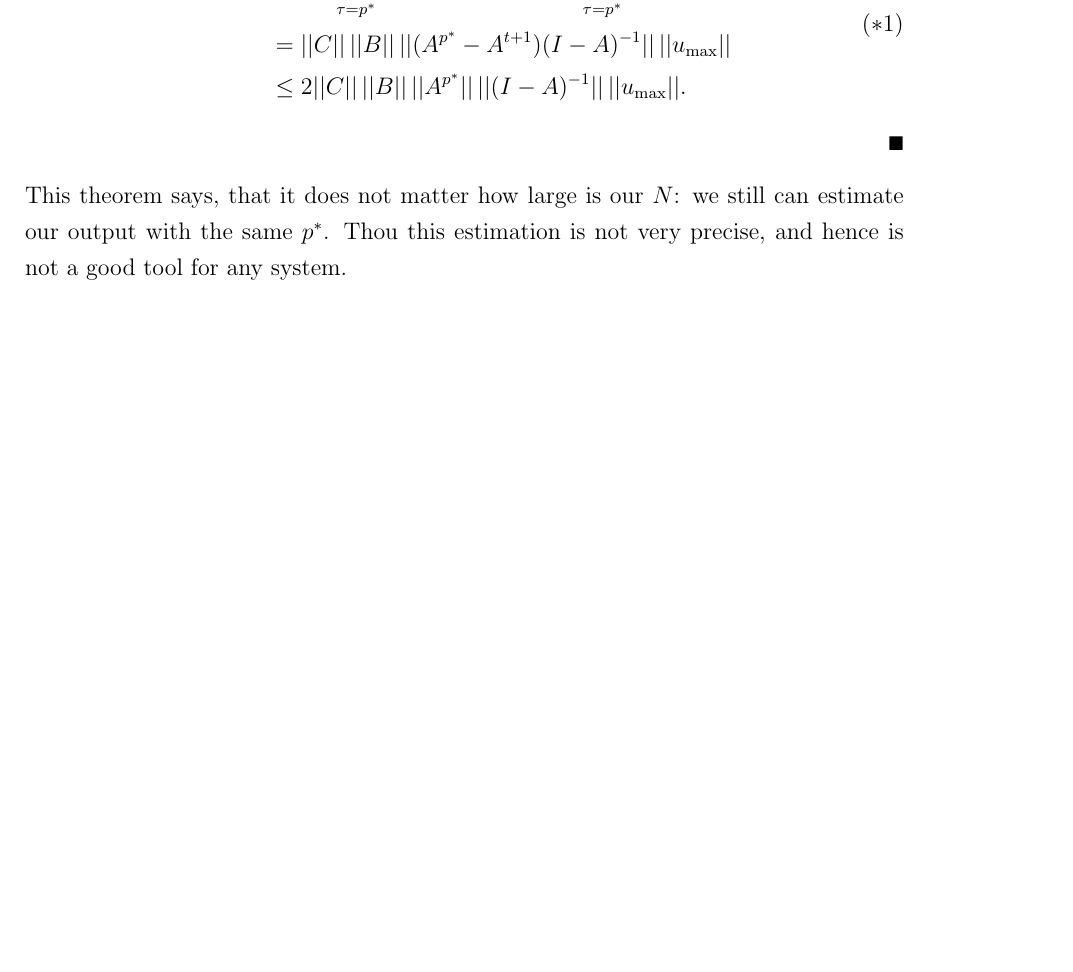
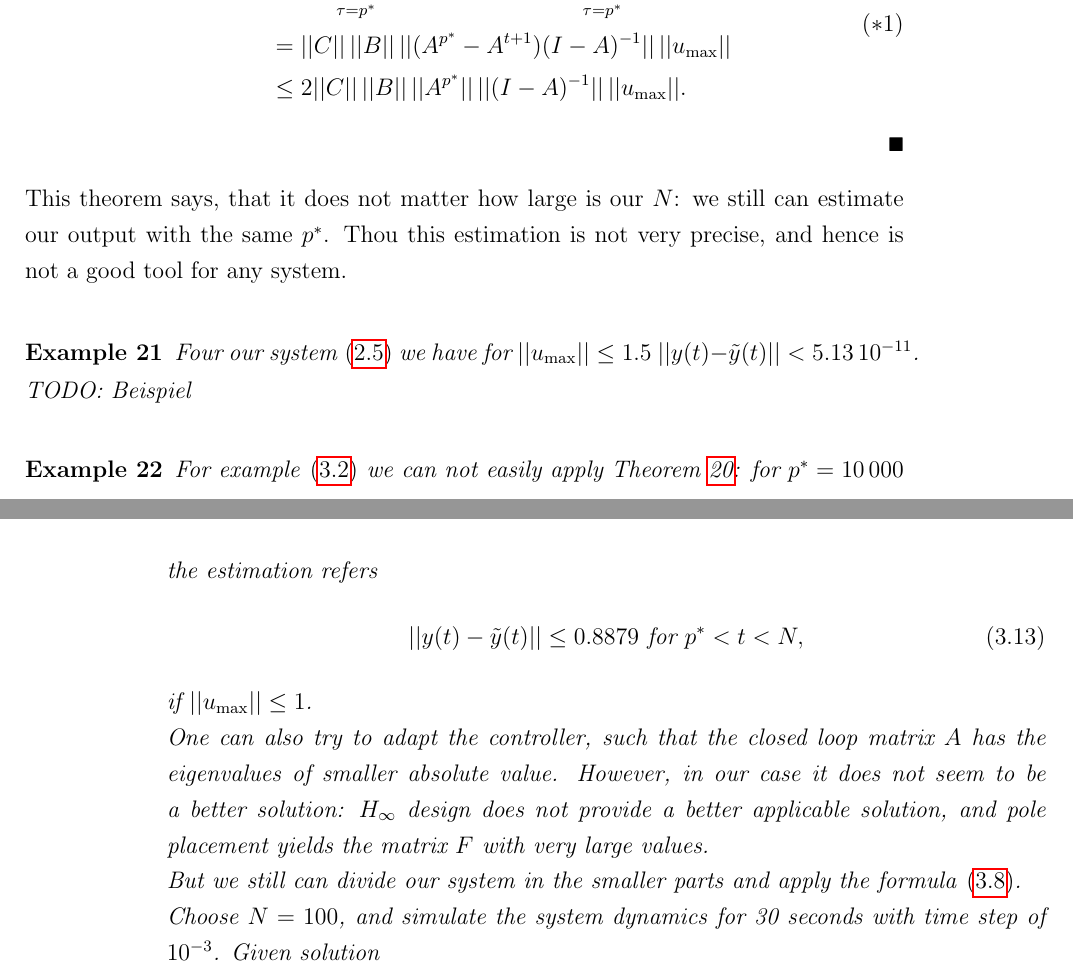
Before and after one commit to seungyong-han/IterativeLearningControl, a LaTeX thesis (Ausarbeitung/ProjectILC.tex, which reads Ausarbeitung/Application.tex): part of page 34 of 51 before the commit and two parts of pages 34 and 35 of 53 after it, the two joined at a grey line, cut so that both start at the same text, the shorter picture padded with empty space. Compiled offline with pdfLaTeX.

Commit message:
docs: edit application chapter

```diff
--- a/Ausarbeitung/Application.tex
+++ b/Ausarbeitung/Application.tex
@@ -151,3 +153,28 @@ It looks like something we can improve. However, for $Ts = 10^{-3}$s we get $N =
 
 	This theorem says, that it does not matter how large is our $N$: we still can estimate our output with the same $p^*$.
 	Thou this estimation is not very precise, and hence is not a good tool for any system.
+
+	\begin{exam}
+		Four our system \eqref{eq:ILC:Sys_ex1} we have for $||u_{\max}||\leq 1.5$
+		$||y(t) - \t y(t)|| < 5.13 \, 10^{-11}$.
+
+		TODO: Beispiel
+
+	\end{exam}
+
+\begin{exam}
+	For example \eqref{eq:Appl:satellite_sys} we can not easily apply Theorem \ref{thm:Appl:redSys}: for $p^* = 10 \, 000 $ the estimation refers
+	\begin{align}
+	||y(t) - \t y(t)|| \leq 0.8879 \text{ for } p^* < t < N,
+	\end{align}
+	if $||u_{\max}|| \leq 1$.
+
+	One can also try to adapt the controller, such that the closed loop matrix $A$ has the eigenvalues of smaller absolute value. However, in our case it does not seem to be a better solution: $H_\infty$ design does not provide a better applicable solution, and pole placement yields the matrix $F$ with very large values.
+
+	But we still can divide our system in the smaller parts and apply the formula \eqref{eq:Appl:new_x0}.
+
+	Choose $N = 100$, and simulate the system dynamics for 30 seconds with time step of $10^{-3}$.
+	Given solution
+
+
+\end{exam}
```
Also changed, not shown: Ausarbeitung/ProjectILC.pdf, Ausarbeitung/Application.tex (2 more changed lines), 5 other files.
